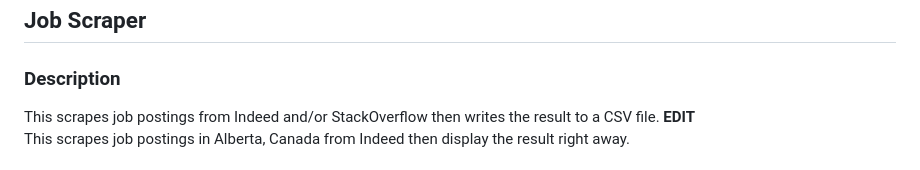
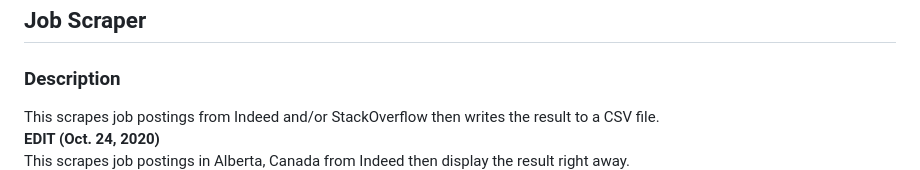
Before and after one commit to kellyshaprk/JobScraper-Python, a Markdown page: README.md, the part around the change printed below. Rendered like a GitHub page.

```diff
--- a/README.md
+++ b/README.md
@@ -2,6 +2,7 @@
 
 ### Description
 This scrapes job postings from Indeed and/or StackOverflow then writes the result to a CSV file.
-<b>EDIT</b>
+<br />
+<b>EDIT (Oct. 24, 2020)</b>
 <br />
 This scrapes job postings in Alberta, Canada from Indeed then display the result right away.
```
Also changed, not shown: other parts of README.md (+7 -7 lines), img/indeedResult.PNG (renamed from img/ineedResult.PNG).
